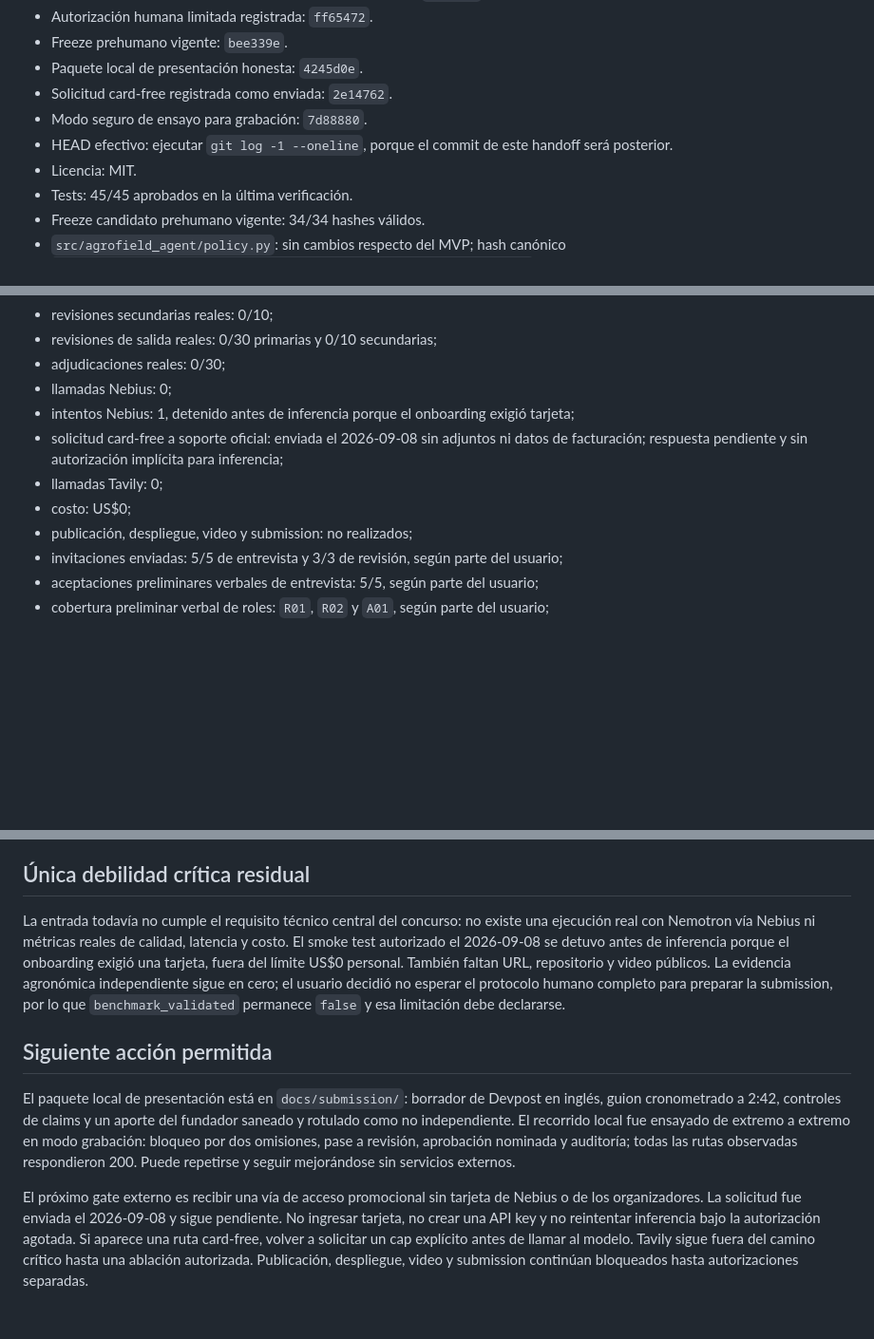
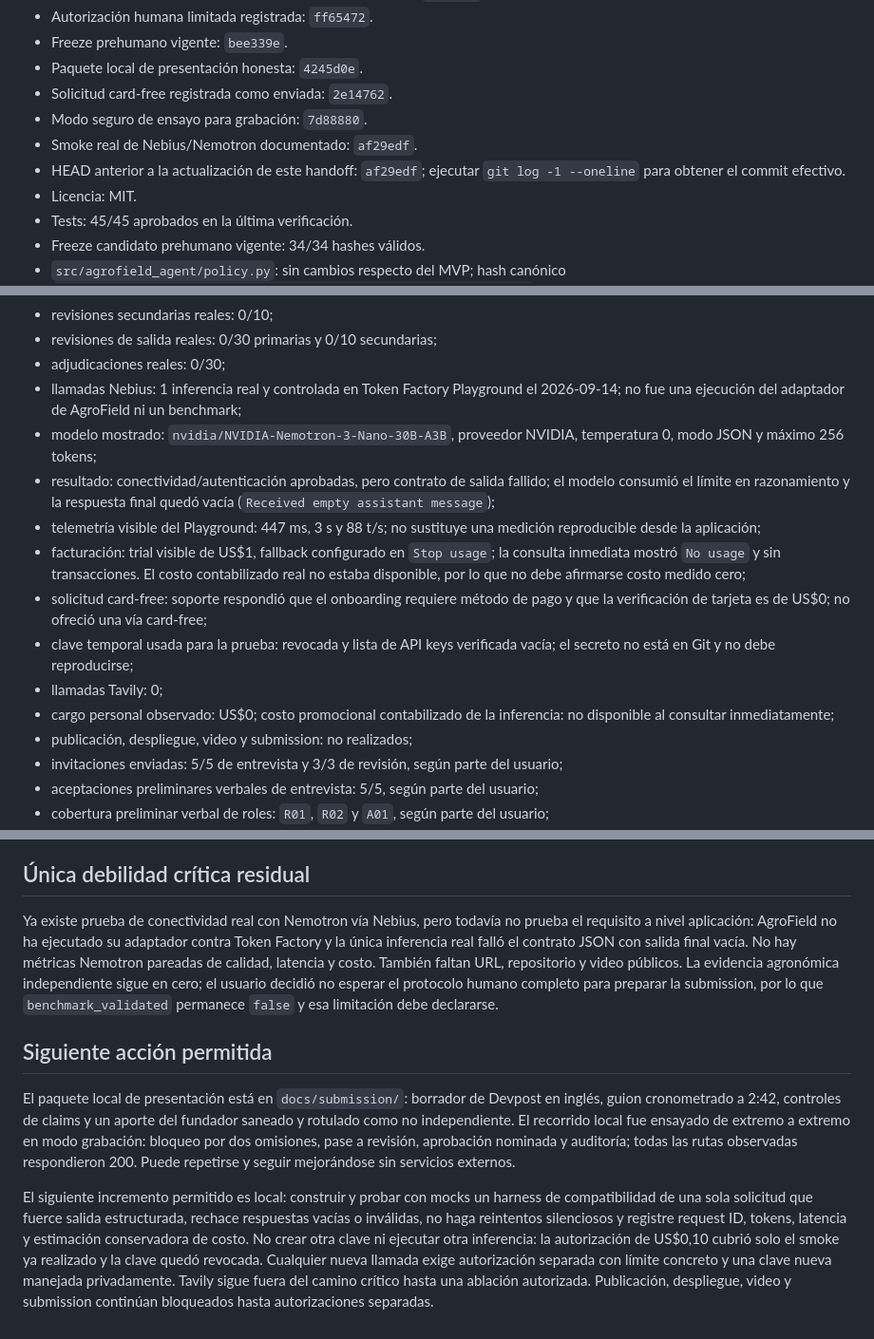
Before and after one commit to rodiagro-ui/agrofield-agent, a Markdown page: HANDOFF_PARA_OTRA_IA.md, 3 parts joined by grey strips. Shown at 95% size. Rendered like a GitHub page; blank space fills up the shorter version.

Commit message:
Refresh handoff after Nebius smoke

```diff
--- a/HANDOFF_PARA_OTRA_IA.md
+++ b/HANDOFF_PARA_OTRA_IA.md
@@ -15,7 +15,8 @@
 - Paquete local de presentación honesta: `4245d0e`.
 - Solicitud card-free registrada como enviada: `2e14762`.
 - Modo seguro de ensayo para grabación: `7d88880`.
-- HEAD efectivo: ejecutar `git log -1 --oneline`, porque el commit de este handoff será posterior.
+- Smoke real de Nebius/Nemotron documentado: `af29edf`.
+- HEAD anterior a la actualización de este handoff: `af29edf`; ejecutar `git log -1 --oneline` para obtener el commit efectivo.
 - Licencia: MIT.
 - Tests: 45/45 aprobados en la última verificación.
 - Freeze candidato prehumano vigente: 34/34 hashes válidos.
@@ -30,11 +31,15 @@ Estado externo exacto:
 - revisiones secundarias reales: 0/10;
 - revisiones de salida reales: 0/30 primarias y 0/10 secundarias;
 - adjudicaciones reales: 0/30;
-- llamadas Nebius: 0;
-- intentos Nebius: 1, detenido antes de inferencia porque el onboarding exigió tarjeta;
-- solicitud card-free a soporte oficial: enviada el 2026-09-08 sin adjuntos ni datos de facturación; respuesta pendiente y sin autorización implícita para inferencia;
+- llamadas Nebius: 1 inferencia real y controlada en Token Factory Playground el 2026-09-14; no fue una ejecución del adaptador de AgroField ni un benchmark;
+- modelo mostrado: `nvidia/NVIDIA-Nemotron-3-Nano-30B-A3B`, proveedor NVIDIA, temperatura 0, modo JSON y máximo 256 tokens;
+- resultado: conectividad/autenticación aprobadas, pero contrato de salida fallido; el modelo consumió el límite en razonamiento y la respuesta final quedó vacía (`Received empty assistant message`);
+- telemetría visible del Playground: 447 ms, 3 s y 88 t/s; no sustituye una medición reproducible desde la aplicación;
+- facturación: trial visible de US$1, fallback configurado en `Stop usage`; la consulta inmediata mostró `No usage` y sin transacciones. El costo contabilizado real no estaba disponible, por lo que no debe afirmarse costo medido cero;
+- solicitud card-free: soporte respondió que el onboarding requiere método de pago y que la verificación de tarjeta es de US$0; no ofreció una vía card-free;
+- clave temporal usada para la prueba: revocada y lista de API keys verificada vacía; el secreto no está en Git y no debe reproducirse;
 - llamadas Tavily: 0;
-- costo: US$0;
+- cargo personal observado: US$0; costo promocional contabilizado de la inferencia: no disponible al consultar inmediatamente;
 - publicación, despliegue, video y submission: no realizados;
 - invitaciones enviadas: 5/5 de entrevista y 3/3 de revisión, según parte del usuario;
 - aceptaciones preliminares verbales de entrevista: 5/5, según parte del usuario;
@@ -189,10 +195,10 @@ Pruebas relevantes:
 
 ## Única debilidad crítica residual
 
-La entrada todavía no cumple el requisito técnico central del concurso: no existe una ejecución real con Nemotron vía Nebius ni métricas reales de calidad, latencia y costo. El smoke test autorizado el 2026-09-08 se detuvo antes de inferencia porque el onboarding exigió una tarjeta, fuera del límite US$0 personal. También faltan URL, repositorio y video públicos. La evidencia agronómica independiente sigue en cero; el usuario decidió no esperar el protocolo humano completo para preparar la submission, por lo que `benchmark_validated` permanece `false` y esa limitación debe declararse.
+Ya existe prueba de conectividad real con Nemotron vía Nebius, pero todavía no prueba el requisito a nivel aplicación: AgroField no ha ejecutado su adaptador contra Token Factory y la única inferencia real falló el contrato JSON con salida final vacía. No hay métricas Nemotron pareadas de calidad, latencia y costo. También faltan URL, repositorio y video públicos. La evidencia agronómica independiente sigue en cero; el usuario decidió no esperar el protocolo humano completo para preparar la submission, por lo que `benchmark_validated` permanece `false` y esa limitación debe declararse.
 
 ## Siguiente acción permitida
 
 El paquete local de presentación está en `docs/submission/`: borrador de Devpost en inglés, guion cronometrado a 2:42, controles de claims y un aporte del fundador saneado y rotulado como no independiente. El recorrido local fue ensayado de extremo a extremo en modo grabación: bloqueo por dos omisiones, pase a revisión, aprobación nominada y auditoría; todas las rutas observadas respondieron 200. Puede repetirse y seguir mejorándose sin servicios externos.
 
-El próximo gate externo es recibir una vía de acceso promocional sin tarjeta de Nebius o de los organizadores. La solicitud fue enviada el 2026-09-08 y sigue pendiente. No ingresar tarjeta, no crear una API key y no reintentar inferencia bajo la autorización agotada. Si aparece una ruta card-free, volver a solicitar un cap explícito antes de llamar al modelo. Tavily sigue fuera del camino crítico hasta una ablación autorizada. Publicación, despliegue, video y submission continúan bloqueados hasta autorizaciones separadas.
+El siguiente incremento permitido es local: construir y probar con mocks un harness de compatibilidad de una sola solicitud que fuerce salida estructurada, rechace respuestas vacías o inválidas, no haga reintentos silenciosos y registre request ID, tokens, latencia y estimación conservadora de costo. No crear otra clave ni ejecutar otra inferencia: la autorización de US$0,10 cubrió solo el smoke ya realizado y la clave quedó revocada. Cualquier nueva llamada exige autorización separada con límite concreto y una clave nueva manejada privadamente. Tavily sigue fuera del camino crítico hasta una ablación autorizada. Publicación, despliegue, video y submission continúan bloqueados hasta autorizaciones separadas.
```
Also changed, not shown: other parts of HANDOFF_PARA_OTRA_IA.md (+3 -2 lines), RESUMEN_COMPLETO_PARA_OTRA_IA.md (+15 -12 lines).
